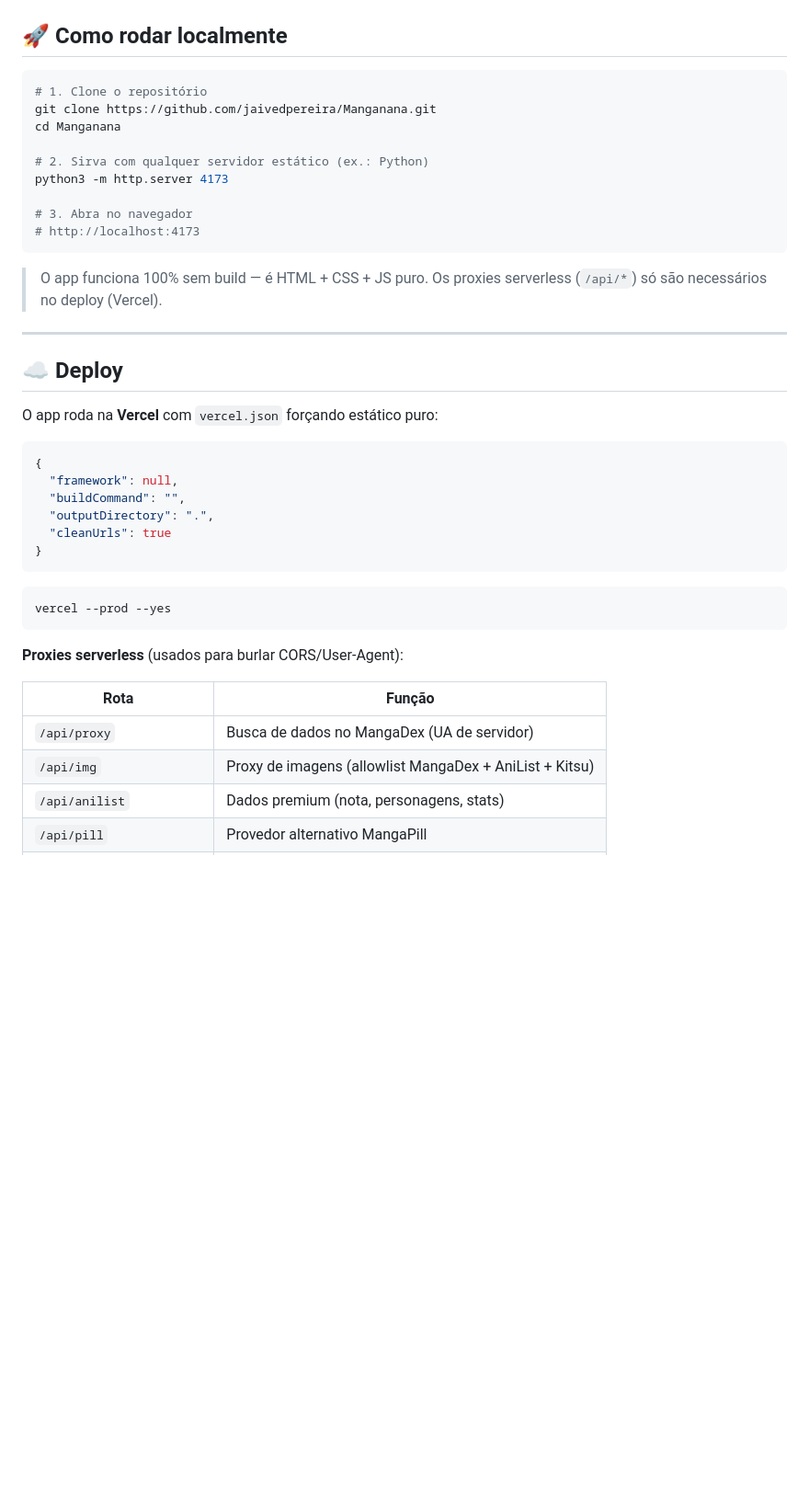
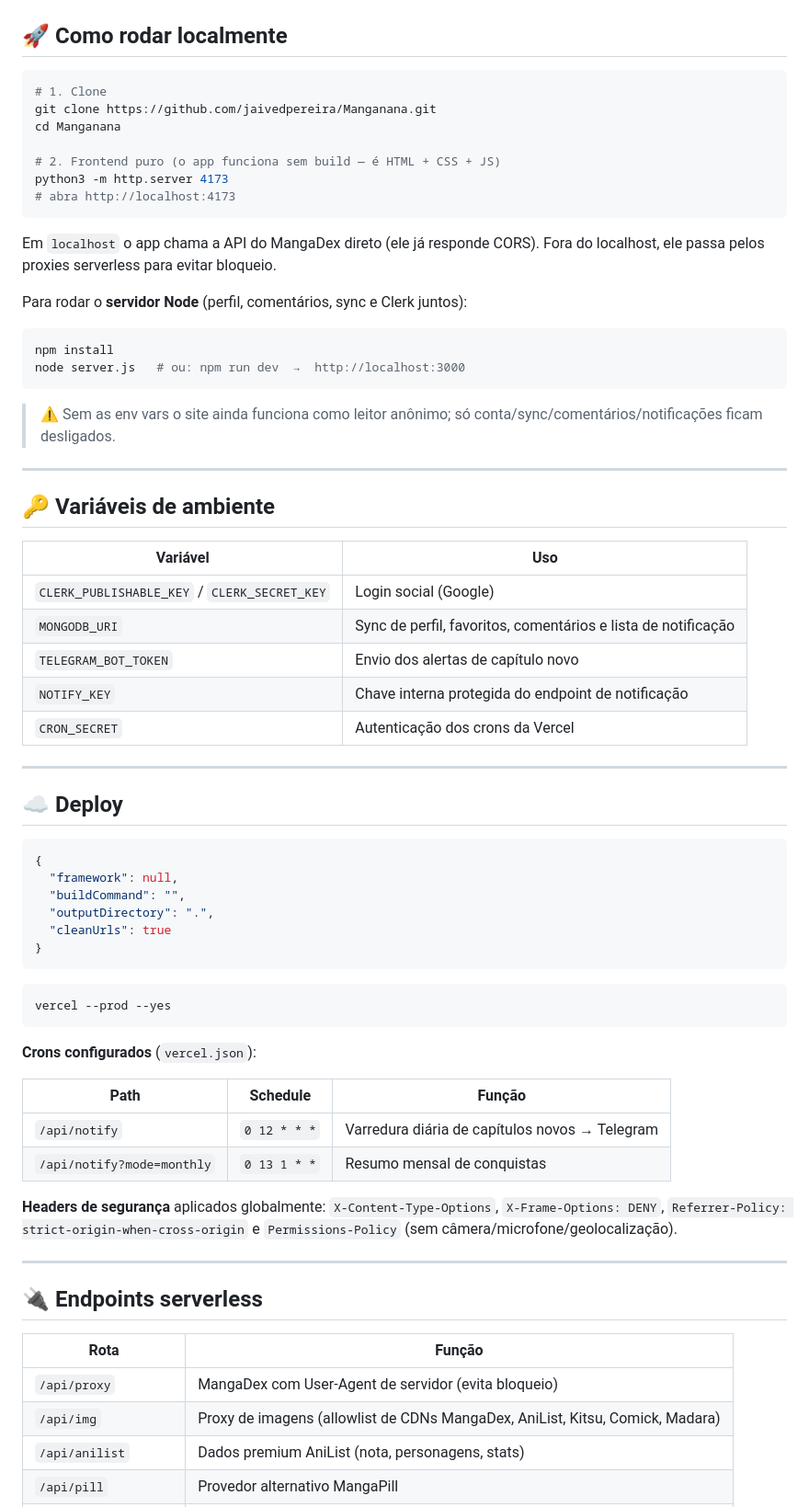
Before and after one commit to jaivedpereira/Manganana, a Markdown page: README.md, the part around one of its changes. Shown at 92% size. GitHub-like rendering; blank space fills up the shorter version.

````diff
--- a/README.md
+++ b/README.md
@@ -61,24 +75,41 @@
 ## 🚀 Como rodar localmente
 
 ```bash
-# 1. Clone o repositório
+# 1. Clone
 git clone https://github.com/jaivedpereira/Manganana.git
 cd Manganana
 
-# 2. Sirva com qualquer servidor estático (ex.: Python)
+# 2. Frontend puro (o app funciona sem build — é HTML + CSS + JS)
 python3 -m http.server 4173
-
-# 3. Abra no navegador
-# http://localhost:4173
+# abra http://localhost:4173
 ```
 
-> O app funciona 100% sem build — é HTML + CSS + JS puro. Os proxies serverless (`/api/*`) só são necessários no deploy (Vercel).
+Em `localhost` o app chama a API do MangaDex direto (ele já responde CORS). Fora do localhost, ele passa pelos proxies serverless para evitar bloqueio.
+
+Para rodar o **servidor Node** (perfil, comentários, sync e Clerk juntos):
+
+```bash
+npm install
+node server.js   # ou: npm run dev  →  http://localhost:3000
+```
+
+> ⚠️ Sem as env vars o site ainda funciona como leitor anônimo; só conta/sync/comentários/notificações ficam desligados.
+
+---
+
+## 🔑 Variáveis de ambiente
+
+| Variável | Uso |
+|----------|-----|
+| `CLERK_PUBLISHABLE_KEY` / `CLERK_SECRET_KEY` | Login social (Google) |
+| `MONGODB_URI` | Sync de perfil, favoritos, comentários e lista de notificação |
+| `TELEGRAM_BOT_TOKEN` | Envio dos alertas de capítulo novo |
+| `NOTIFY_KEY` | Chave interna protegida do endpoint de notificação |
+| `CRON_SECRET` | Autenticação dos crons da Vercel |
 
 ---
 
 ## ☁️ Deploy
-
-O app roda na **Vercel** com `vercel.json` forçando estático puro:
 
 ```json
 {
@@ -93,11 +124,22 @@ O app roda na **Vercel** com `vercel.json` forçando estático puro:
 vercel --prod --yes
 ```
 
-**Proxies serverless** (usados para burlar CORS/User-Agent):
+**Crons configurados** (`vercel.json`):
+
+| Path | Schedule | Função |
+|------|----------|--------|
+| `/api/notify` | `0 12 * * *` | Varredura diária de capítulos novos → Telegram |
+| `/api/notify?mode=monthly` | `0 13 1 * *` | Resumo mensal de conquistas |
+
+**Headers de segurança** aplicados globalmente: `X-Content-Type-Options`, `X-Frame-Options: DENY`, `Referrer-Policy: strict-origin-when-cross-origin` e `Permissions-Policy` (sem câmera/microfone/geolocalização).
+
+---
+
+## 🔌 Endpoints serverless
 
 | Rota | Função |
 |------|--------|
-| `/api/proxy` | Busca de dados no MangaDex (UA de servidor) |
-| `/api/img` | Proxy de imagens (allowlist MangaDex + AniList + Kitsu) |
-| `/api/anilist` | Dados premium (nota, personagens, stats) |
+| `/api/proxy` | MangaDex com User-Agent de servidor (evita bloqueio) |
+| `/api/img` | Proxy de imagens (allowlist de CDNs MangaDex, AniList, Kitsu, Comick, Madara) |
+| `/api/anilist` | Dados premium AniList (nota, personagens, stats) |
 | `/api/pill` | Provedor alternativo MangaPill |
````
Also changed, not shown: other parts of README.md (+92 -47 lines).
